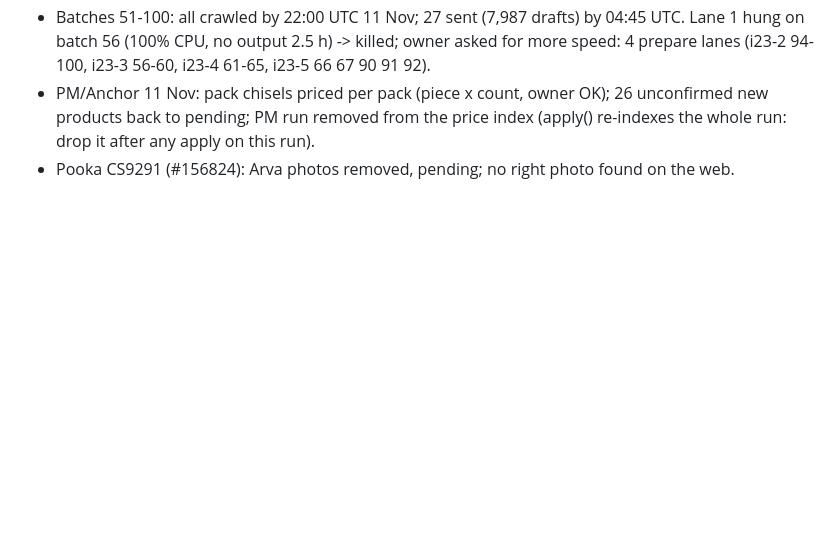
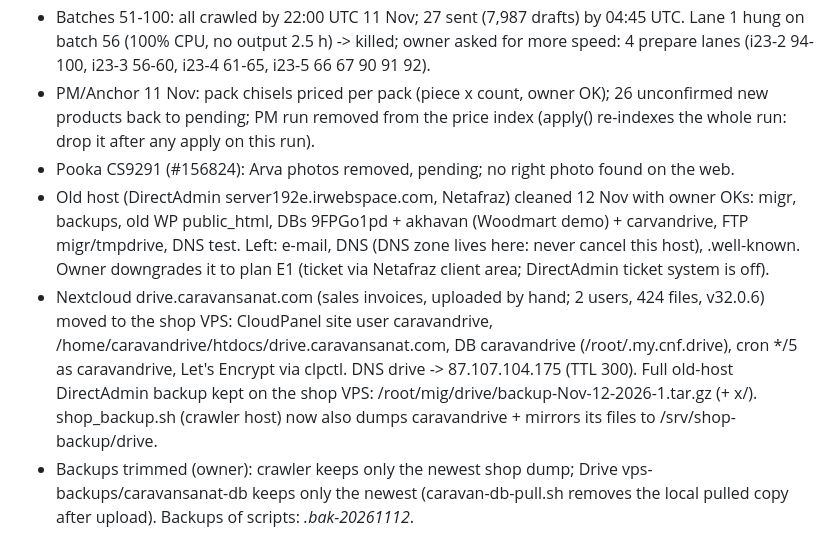
Before and after one commit to mohammadmahdidoosti/product-crawler, a Markdown page: docs/NEXT_STEPS.md, the part around the change. GitHub-like rendering; blank space fills up the shorter version.

Commit message:
NEXT_STEPS: old host cleanup, drive moved to shop VPS, backup retention
Co-Authored-By: Claude Opus 5.5 <noreply@anthropic.com>
Claude-Session: https://claude.ai/code/session_01JhgKFTdvpqfCMXAB2sifje

```diff
--- a/docs/NEXT_STEPS.md
+++ b/docs/NEXT_STEPS.md
@@ -156,3 +156,14 @@ When every batch up to 50 (and the unseen products 11-50) is done and published,
 - PM/Anchor 11 Nov: pack chisels priced per pack (piece x count, owner OK); 26 unconfirmed new products back to
   pending; PM run removed from the price index (apply() re-indexes the whole run: drop it after any apply on this run).
 - Pooka CS9291 (#156824): Arva photos removed, pending; no right photo found on the web.
+- Old host (DirectAdmin server192e.irwebspace.com, Netafraz) cleaned 12 Nov with owner OKs: migr, backups, old WP
+  public_html, DBs 9FPGo1pd + akhavan (Woodmart demo) + carvandrive, FTP migr/tmpdrive, DNS test. Left: e-mail, DNS
+  (DNS zone lives here: never cancel this host), .well-known. Owner downgrades it to plan E1 (ticket via Netafraz
+  client area; DirectAdmin ticket system is off).
+- Nextcloud drive.caravansanat.com (sales invoices, uploaded by hand; 2 users, 424 files, v32.0.6) moved to the shop
+  VPS: CloudPanel site user caravandrive, /home/caravandrive/htdocs/drive.caravansanat.com, DB caravandrive
+  (/root/.my.cnf.drive), cron */5 as caravandrive, Let's Encrypt via clpctl. DNS drive -> 87.107.104.175 (TTL 300).
+  Full old-host DirectAdmin backup kept on the shop VPS: /root/mig/drive/backup-Nov-12-2026-1.tar.gz (+ x/).
+  shop_backup.sh (crawler host) now also dumps caravandrive + mirrors its files to /srv/shop-backup/drive.
+- Backups trimmed (owner): crawler keeps only the newest shop dump; Drive vps-backups/caravansanat-db keeps only the
+  newest (caravan-db-pull.sh removes the local pulled copy after upload). Backups of scripts: *.bak-20261112*.
```
